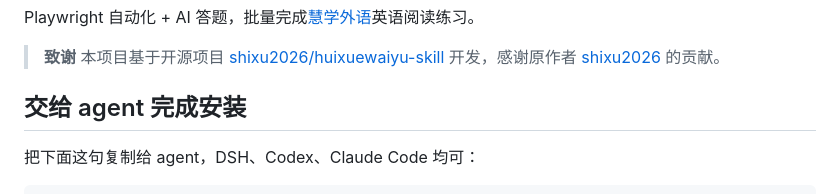
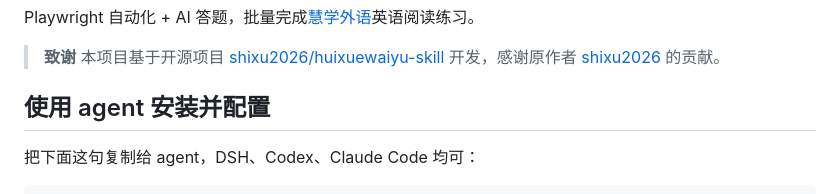
Before and after one commit to pirate-608/huixuewaiyu-readingpart, a Markdown page: README.md, the part around the change. Drawn GitHub-style.

```diff
--- a/README.md
+++ b/README.md
@@ -4,7 +4,7 @@ Playwright 自动化 + AI 答题，批量完成[慧学外语](https://elang.zju.
 
 > **致谢** 本项目基于开源项目 [shixu2026/huixuewaiyu-skill](https://gitee.com/shixu2026/huixuewaiyu-skill) 开发，感谢原作者 [shixu2026](https://gitee.com/shixu2026) 的贡献。
 
-## 交给 agent 完成安装
+## 使用 agent 安装并配置
 
 把下面这句复制给 agent，DSH、Codex、Claude Code 均可：
 
```
Also changed, not shown: SECURITY.md (+71 -84 lines).
